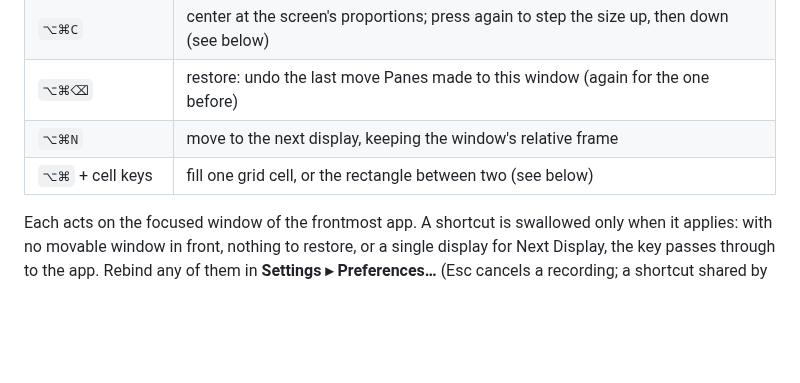
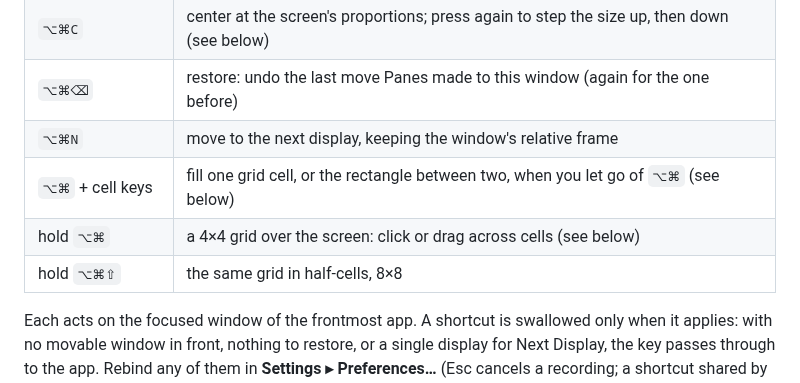
Before and after one commit to nicholaspsmith/panes-menubar, a Markdown page: README.md, the part around one of its changes. GitHub-like rendering; blank space fills up the shorter version.

```diff
--- a/README.md
+++ b/README.md
@@ -36,7 +41,9 @@ menu-bar shell) and [HotkeyKit](https://github.com/nicholaspsmith/HotkeyKit)
 | `⌥⌘C` | center at the screen's proportions; press again to step the size up, then down (see below) |
 | `⌥⌘⌫` | restore: undo the last move Panes made to this window (again for the one before) |
 | `⌥⌘N` | move to the next display, keeping the window's relative frame |
-| `⌥⌘` + cell keys | fill one grid cell, or the rectangle between two (see below) |
+| `⌥⌘` + cell keys | fill one grid cell, or the rectangle between two, when you let go of `⌥⌘` (see below) |
+| hold `⌥⌘` | a 4×4 grid over the screen: click or drag across cells (see below) |
+| hold `⌥⌘⇧` | the same grid in half-cells, 8×8 |
 
 Each acts on the focused window of the frontmost app. A shortcut is
 swallowed only when it applies: with no movable window in front, nothing to
```
Also changed, not shown: other parts of README.md (+28 -18 lines), docs/mascot.png, docs/menu-fine.png, docs/menu.png, docs/menubar-icon.png, docs/preferences.png, 5 other files.
